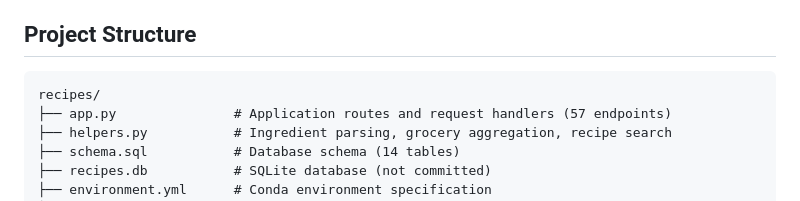
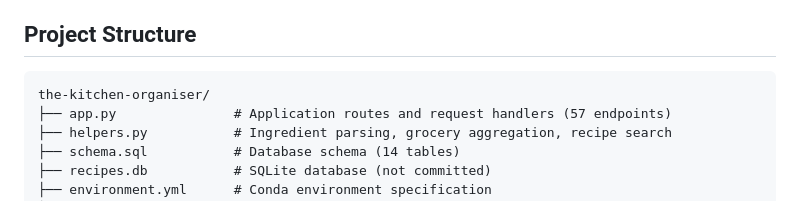
Before and after one commit to majorpayne-2021/the-kitchen-organiser, a Markdown page: README.md, the part around the change. Drawn GitHub-style.

Commit message:
Update project structure to use current directory name
Co-Authored-By: Claude Opus 4.6 (1M context) <noreply@anthropic.com>

````diff
--- a/README.md
+++ b/README.md
@@ -105,7 +105,7 @@ This starts the app at login and restarts it automatically if it crashes.
 ## Project Structure
 
 ```
-recipes/
+the-kitchen-organiser/
 ├── app.py               # Application routes and request handlers (57 endpoints)
 ├── helpers.py           # Ingredient parsing, grocery aggregation, recipe search
 ├── schema.sql           # Database schema (14 tables)
````
